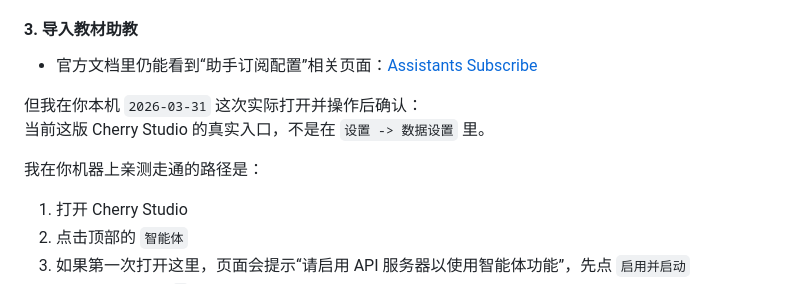
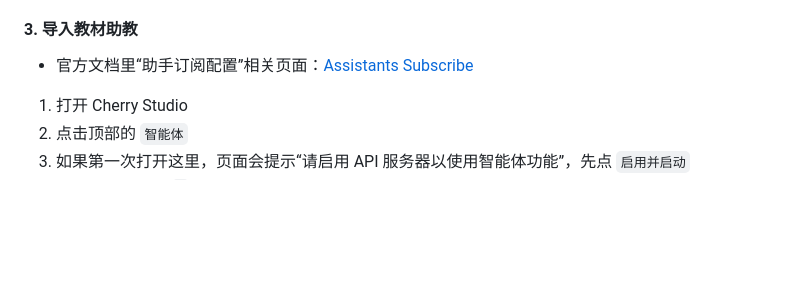
Before and after one commit to ShuoMeng66/Linear-Algebra, a Markdown page: README.md, the part around the change. Drawn GitHub-style; blank space fills up the shorter version.

```diff
--- a/README.md
+++ b/README.md
@@ -181,12 +181,7 @@ Cherry Studio 是客户端，真正负责回答的是你接入的模型。你可
 
 #### 3. 导入教材助教
 
-- 官方文档里仍能看到“助手订阅配置”相关页面：[Assistants Subscribe](https://docs.cherry-ai.com/pre-basic/data-settings/assistants-subscribe)
-
-但我在你本机 `2026-03-31` 这次实际打开并操作后确认：
-当前这版 Cherry Studio 的真实入口，不是在 `设置 -> 数据设置` 里。
-
-我在你机器上亲测走通的路径是：
+- 官方文档里“助手订阅配置”相关页面：[Assistants Subscribe](https://docs.cherry-ai.com/pre-basic/data-settings/assistants-subscribe)
 
 1. 打开 Cherry Studio
 2. 点击顶部的 `智能体`
```
